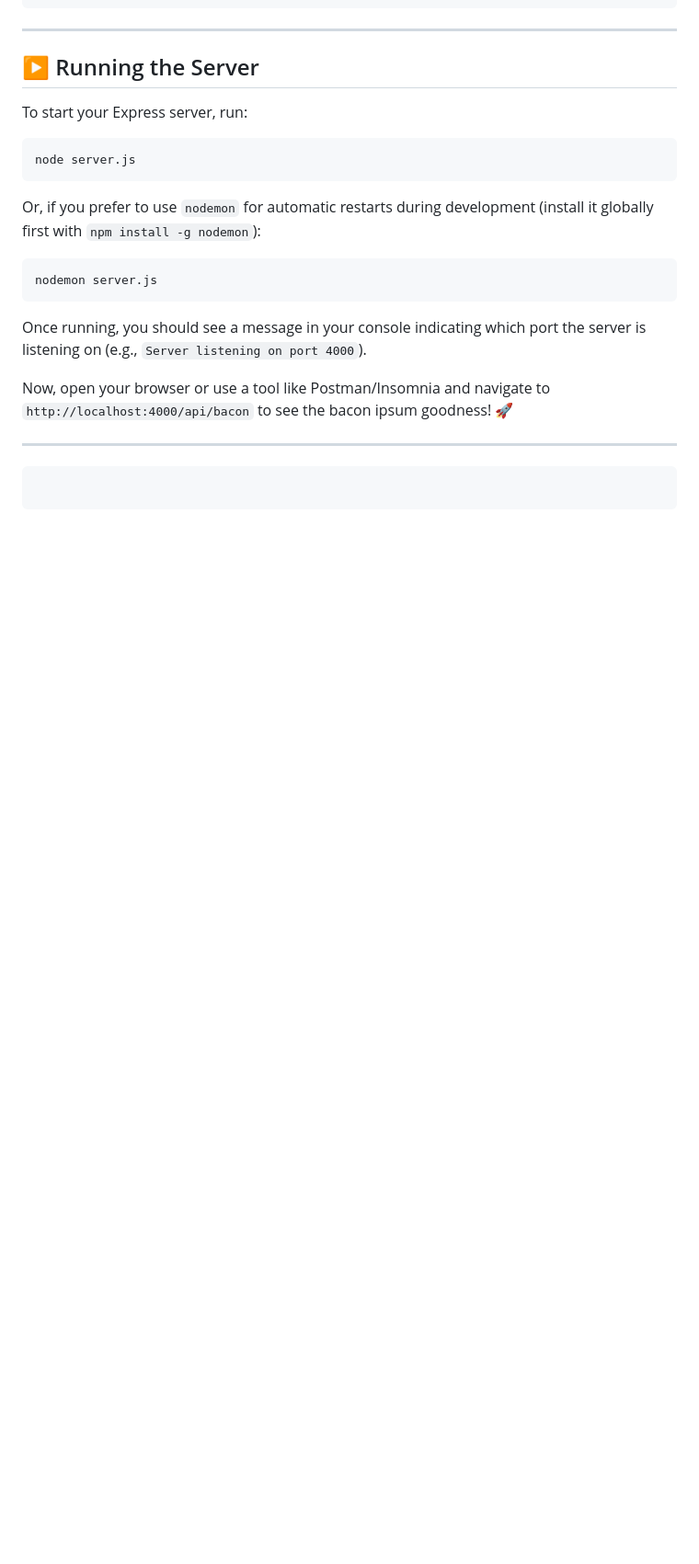
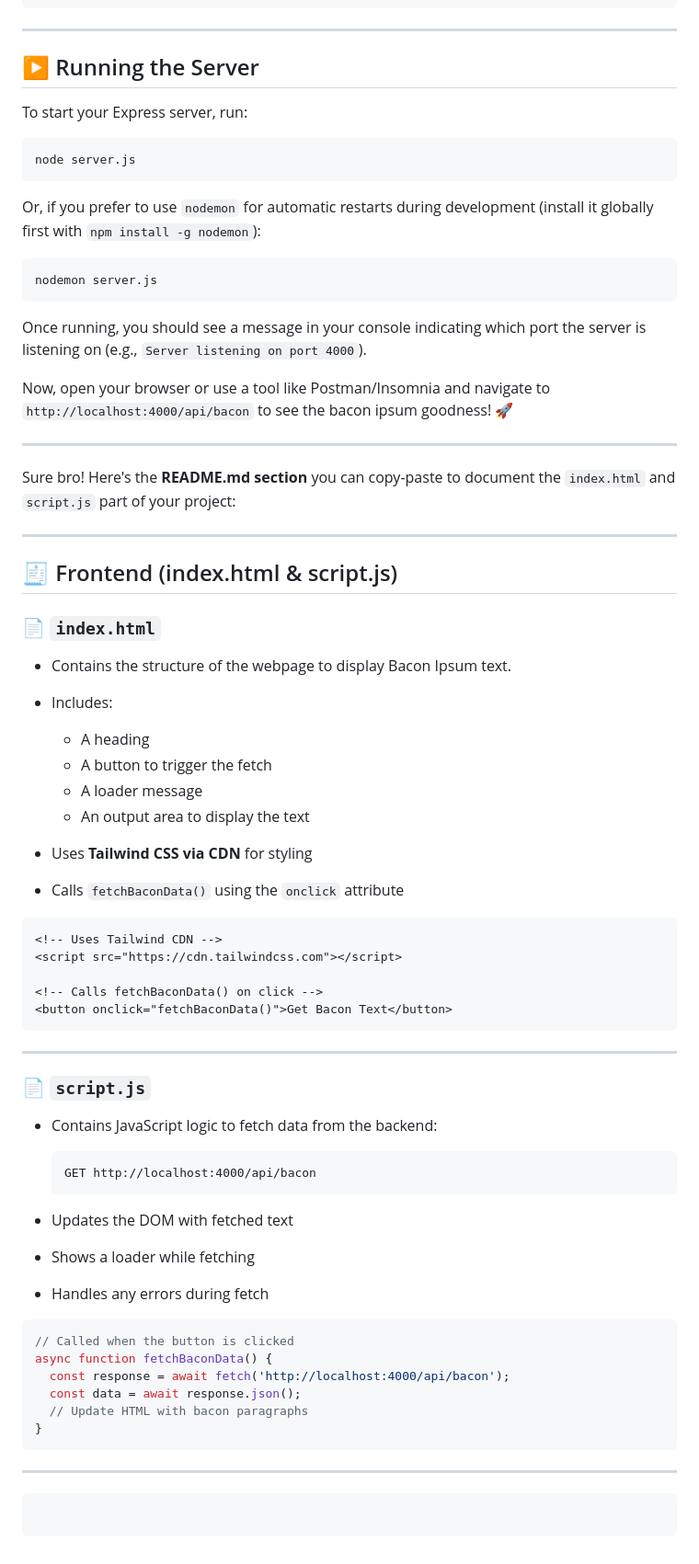
Before and after one commit to Sai-guru/Revamp-JS-assign-3, a Markdown page: README.md, the part around the change. Shown: that part at 92% size. Rendered like a GitHub page; blank space fills up the shorter version.

````diff
--- a/README.md
+++ b/README.md
@@ -108,6 +108,53 @@ Once running, you should see a message in your console indicating which port the
 Now, open your browser or use a tool like Postman/Insomnia and navigate to `http://localhost:4000/api/bacon` to see the bacon ipsum goodness\! 🚀
 
 -----
+Sure bro! Here's the **README.md section** you can copy-paste to document the `index.html` and `script.js` part of your project:
 
+---
+
+## 🧾 Frontend (index.html & script.js)
+
+### 📄 `index.html`
+
+* Contains the structure of the webpage to display Bacon Ipsum text.
+* Includes:
+
+  * A heading
+  * A button to trigger the fetch
+  * A loader message
+  * An output area to display the text
+* Uses **Tailwind CSS via CDN** for styling
+* Calls `fetchBaconData()` using the `onclick` attribute
+
+```html
+<!-- Uses Tailwind CDN -->
+<script src="https://cdn.tailwindcss.com"></script>
+
+<!-- Calls fetchBaconData() on click -->
+<button onclick="fetchBaconData()">Get Bacon Text</button>
+```
+
+---
+
+### 📄 `script.js`
+
+* Contains JavaScript logic to fetch data from the backend:
+
+  ```
+  GET http://localhost:4000/api/bacon
+  ```
+* Updates the DOM with fetched text
+* Shows a loader while fetching
+* Handles any errors during fetch
+
+```js
+// Called when the button is clicked
+async function fetchBaconData() {
+  const response = await fetch('http://localhost:4000/api/bacon');
+  const data = await response.json();
+  // Update HTML with bacon paragraphs
+}
+```
+---
 ```
 ```
````
